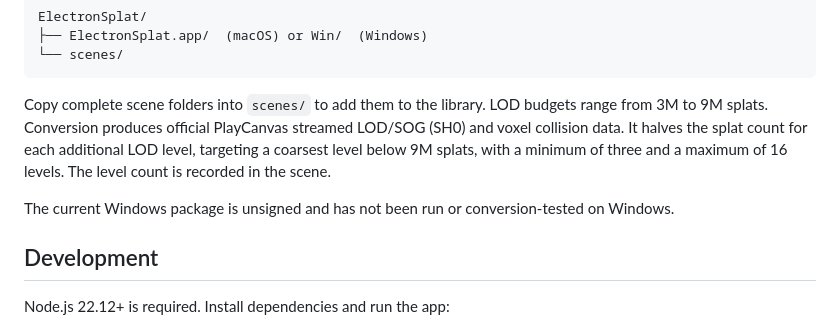
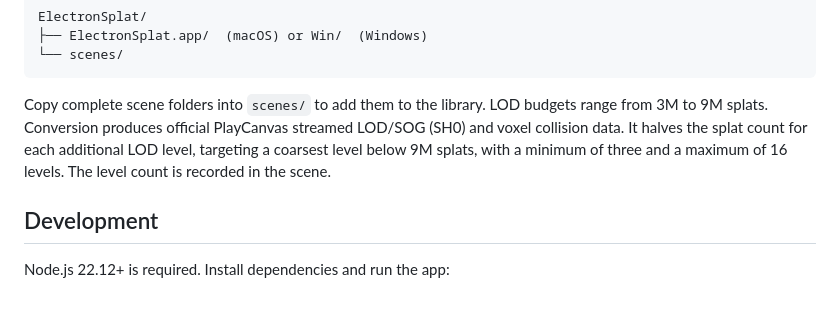
Before and after one commit to jas0n1ee/ElectronSplat, a Markdown page: README.md, the part around the change. Drawn GitHub-style; blank space fills up the shorter version.

Commit message:
Avoid duplicate Windows validation notice

```diff
--- a/README.md
+++ b/README.md
@@ -39,8 +39,6 @@ ElectronSplat/
 
 Copy complete scene folders into `scenes/` to add them to the library. LOD budgets range from 3M to 9M splats. Conversion produces official PlayCanvas streamed LOD/SOG (SH0) and voxel collision data. It halves the splat count for each additional LOD level, targeting a coarsest level below 9M splats, with a minimum of three and a maximum of 16 levels. The level count is recorded in the scene.
 
-The current Windows package is unsigned and has not been run or conversion-tested on Windows.
-
 ## Development
 
 Node.js 22.12+ is required. Install dependencies and run the app:
```
Also changed, not shown: README_zh.md (+0 -2 lines).
